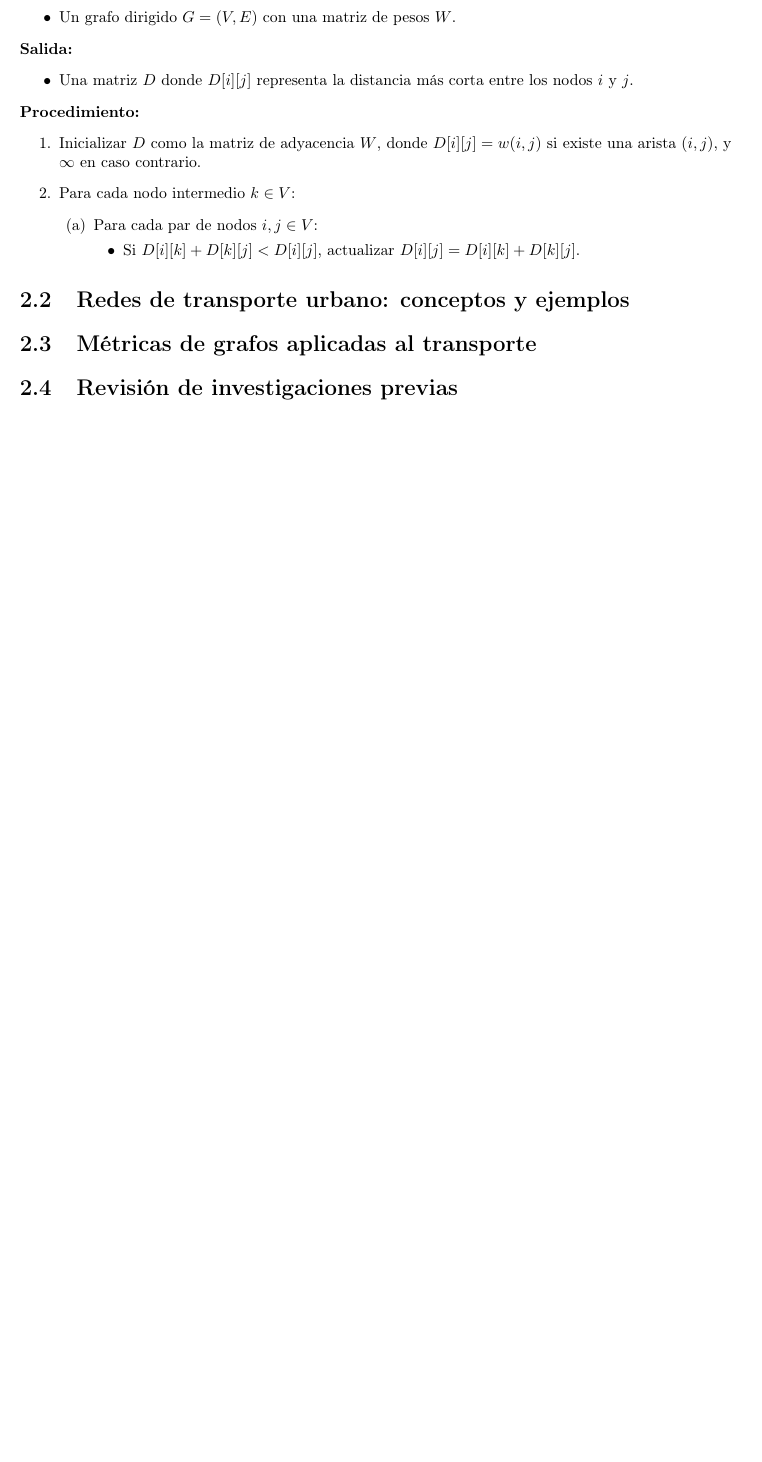
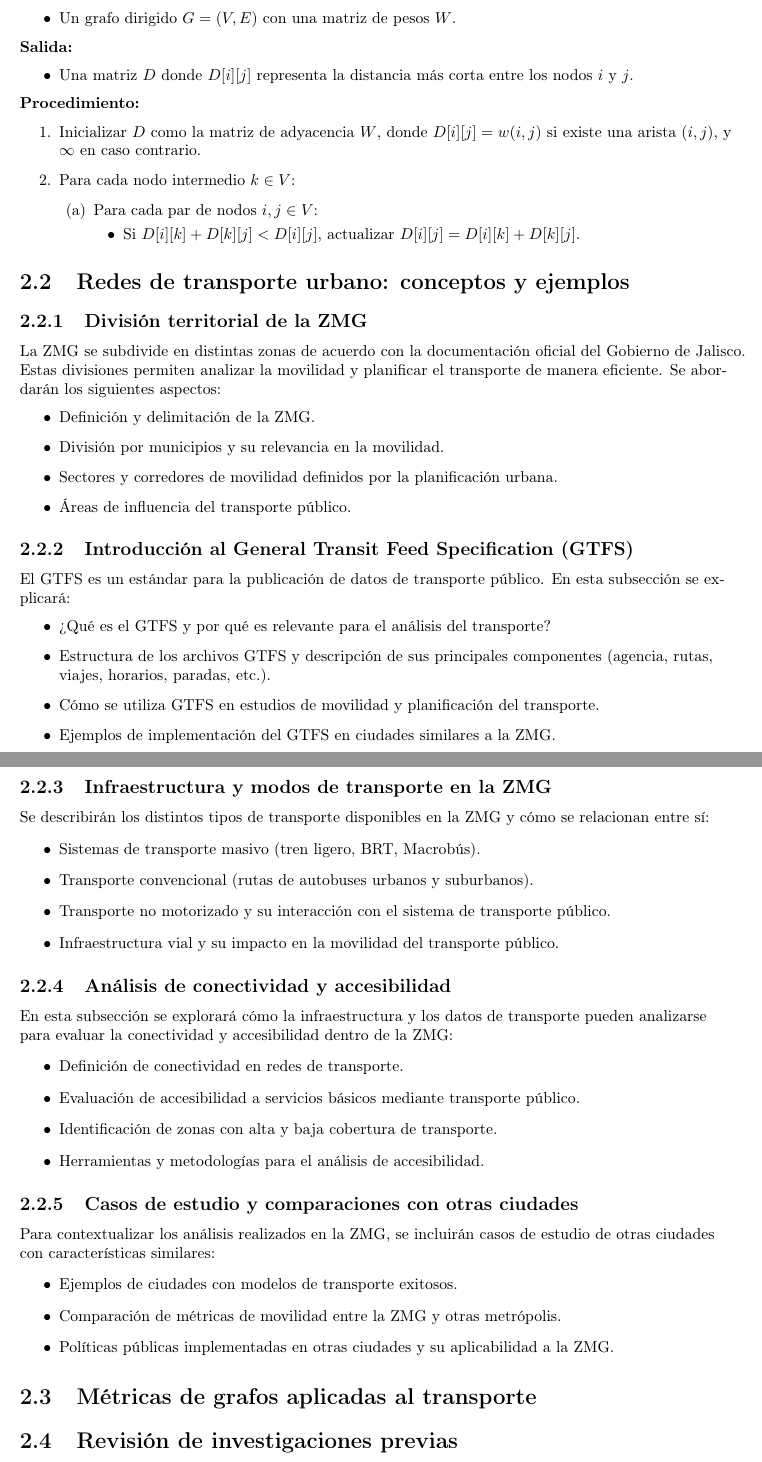
Before and after one commit to Betancourt1/tesis, a LaTeX thesis (Latex/Tesis/main.tex): part of page 8 of 15 before the commit and two parts of pages 8 and 9 of 16 after it, the two joined at a grey line, cut so that both start at the same text, the shorter picture padded with empty space. Compiled offline with pdfLaTeX.

Commit message:
txs auto checkin

```diff
--- a/Latex/Tesis/main.tex
+++ b/Latex/Tesis/main.tex
@@ -306,6 +306,50 @@
 			\end{enumerate}
 
 	\section{Redes de transporte urbano: conceptos y ejemplos}
+		\subsection{División territorial de la ZMG}
+		La ZMG se subdivide en distintas zonas de acuerdo con la documentación oficial del Gobierno de Jalisco. Estas divisiones permiten analizar la movilidad y planificar el transporte de manera eficiente. Se abordarán los siguientes aspectos:
+		\begin{itemize}
+			\item Definición y delimitación de la ZMG.
+			\item División por municipios y su relevancia en la movilidad.
+			\item Sectores y corredores de movilidad definidos por la planificación urbana.
+			\item Áreas de influencia del transporte público.
+		\end{itemize}
+
+		\subsection{Introducción al General Transit Feed Specification (GTFS)}
+		El GTFS es un estándar para la publicación de datos de transporte público. En esta subsección se explicará:
+		\begin{itemize}
+			\item ¿Qué es el GTFS y por qué es relevante para el análisis del transporte?
+			\item Estructura de los archivos GTFS y descripción de sus principales componentes (agencia, rutas, viajes, horarios, paradas, etc.).
+			\item Cómo se utiliza GTFS en estudios de movilidad y planificación del transporte.
+			\item Ejemplos de implementación del GTFS en ciudades similares a la ZMG.
+		\end{itemize}
+
+		\subsection{Infraestructura y modos de transporte en la ZMG}
+		Se describirán los distintos tipos de transporte disponibles en la ZMG y cómo se relacionan entre sí:
+		\begin{itemize}
+			\item Sistemas de transporte masivo (tren ligero, BRT, Macrobús).
+			\item Transporte convencional (rutas de autobuses urbanos y suburbanos).
+			\item Transporte no motorizado y su interacción con el sistema de transporte público.
+			\item Infraestructura vial y su impacto en la movilidad del transporte público.
+		\end{itemize}
+
+		\subsection{Análisis de conectividad y accesibilidad}
+		En esta subsección se explorará cómo la infraestructura y los datos de transporte pueden analizarse para evaluar la conectividad y accesibilidad dentro de la ZMG:
+		\begin{itemize}
+			\item Definición de conectividad en redes de transporte.
+			\item Evaluación de accesibilidad a servicios básicos mediante transporte público.
+			\item Identificación de zonas con alta y baja cobertura de transporte.
+			\item Herramientas y metodologías para el análisis de accesibilidad.
+		\end{itemize}
+
+		\subsection{Casos de estudio y comparaciones con otras ciudades}
+		Para contextualizar los análisis realizados en la ZMG, se incluirán casos de estudio de otras ciudades con características similares:
+		\begin{itemize}
+			\item Ejemplos de ciudades con modelos de transporte exitosos.
+			\item Comparación de métricas de movilidad entre la ZMG y otras metrópolis.
+			\item Políticas públicas implementadas en otras ciudades y su aplicabilidad a la ZMG.
+		\end{itemize}
+
 	\section{Métricas de grafos aplicadas al transporte}
 	\section{Revisión de investigaciones previas}
 
```
